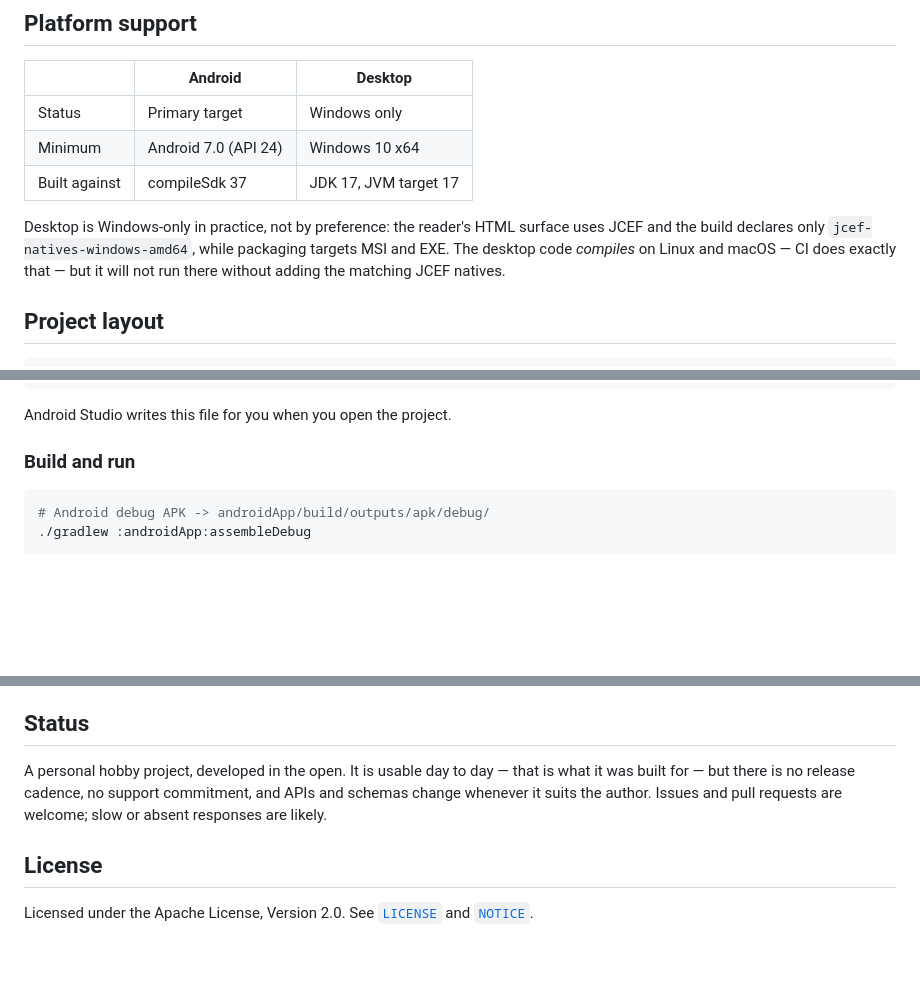
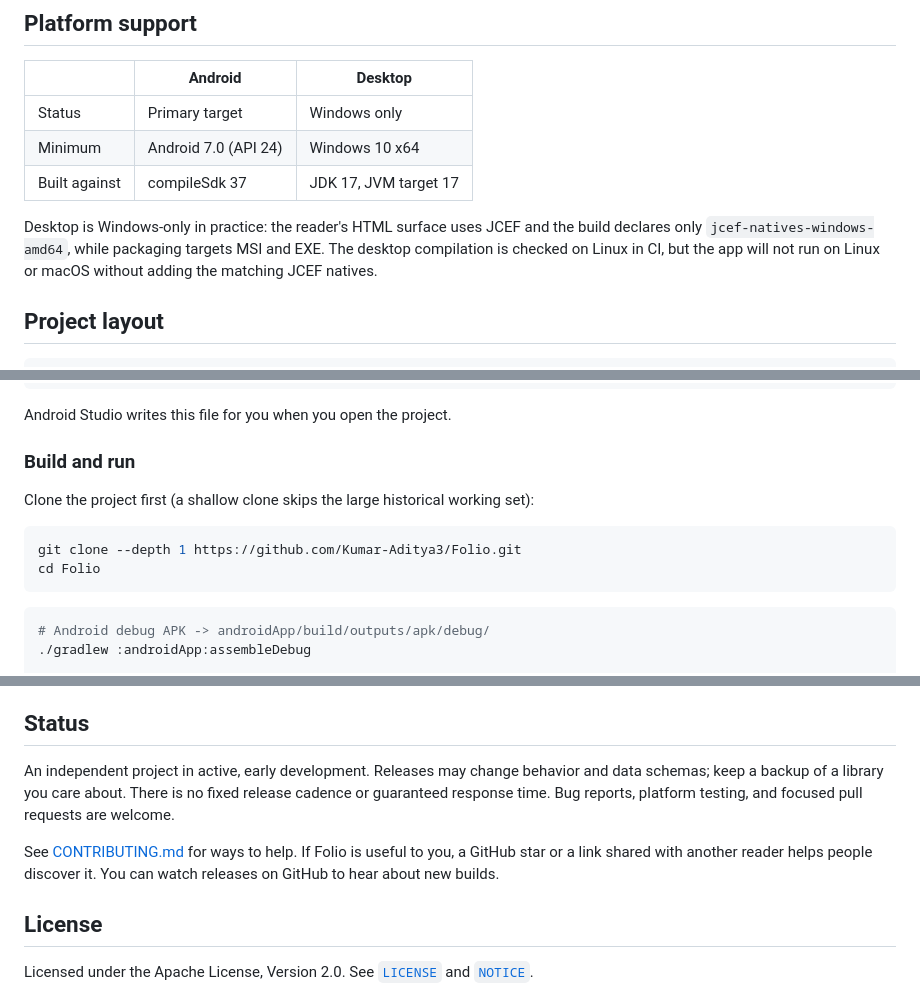
Before and after one commit to Kumar-Aditya3/Folio, a Markdown page: README.md, 3 parts joined by grey strips. Rendered like a GitHub page; blank space fills up the shorter version.

````diff
--- a/README.md
+++ b/README.md
@@ -38,9 +84,9 @@ a connection.
 | Minimum | Android 7.0 (API 24) | Windows 10 x64 |
 | Built against | compileSdk 37 | JDK 17, JVM target 17 |
 
-Desktop is Windows-only in practice, not by preference: the reader's HTML surface uses JCEF and
+Desktop is Windows-only in practice: the reader's HTML surface uses JCEF and
 the build declares only `jcef-natives-windows-amd64`, while packaging targets MSI and EXE. The
-desktop code *compiles* on Linux and macOS — CI does exactly that — but it will not run there
+desktop compilation is checked on Linux in CI, but the app will not run on Linux or macOS
 without adding the matching JCEF natives.
 
 
@@ -88,6 +134,13 @@ sdk.dir=C:/Users/you/AppData/Local/Android/Sdk
 Android Studio writes this file for you when you open the project.
 
 ### Build and run
+
+Clone the project first (a shallow clone skips the large historical working set):
+
+```bash
+git clone --depth 1 https://github.com/Kumar-Aditya3/Folio.git
+cd Folio
+```
 
 ```bash
 # Android debug APK -> androidApp/build/outputs/apk/debug/
@@ -196,10 +249,13 @@ from Mihon's fork. See [`NOTICE`](NOTICE) for full details.
 
 ## Status
 
-A personal hobby project, developed in the open. It is usable day to day — that is what it was
-built for — but there is no release cadence, no support commitment, and APIs and schemas change
-whenever it suits the author. Issues and pull requests are welcome; slow or absent responses are
-likely.
+An independent project in active, early development. Releases may change behavior and data
+schemas; keep a backup of a library you care about. There is no fixed release cadence or
+guaranteed response time. Bug reports, platform testing, and focused pull requests are welcome.
+
+See [CONTRIBUTING.md](CONTRIBUTING.md) for ways to help. If Folio is useful to you, a GitHub
+star or a link shared with another reader helps people discover it. You can watch releases
+on GitHub to hear about new builds.
 
 ## License
 
````
Also changed, not shown: other parts of README.md (+51 -5 lines), .github/PULL_REQUEST_TEMPLATE.md (added, +8 -0 lines), CONTRIBUTING.md (added, +40 -0 lines), docs/README.md (+2 -0 lines), docs/assets/README.md (added, +14 -0 lines), docs/install.md (added, +74 -0 lines), docs/assets/home-light.png (added), docs/assets/library-light.png (added), docs/assets/reader-tools.png (added), 3 other files.
